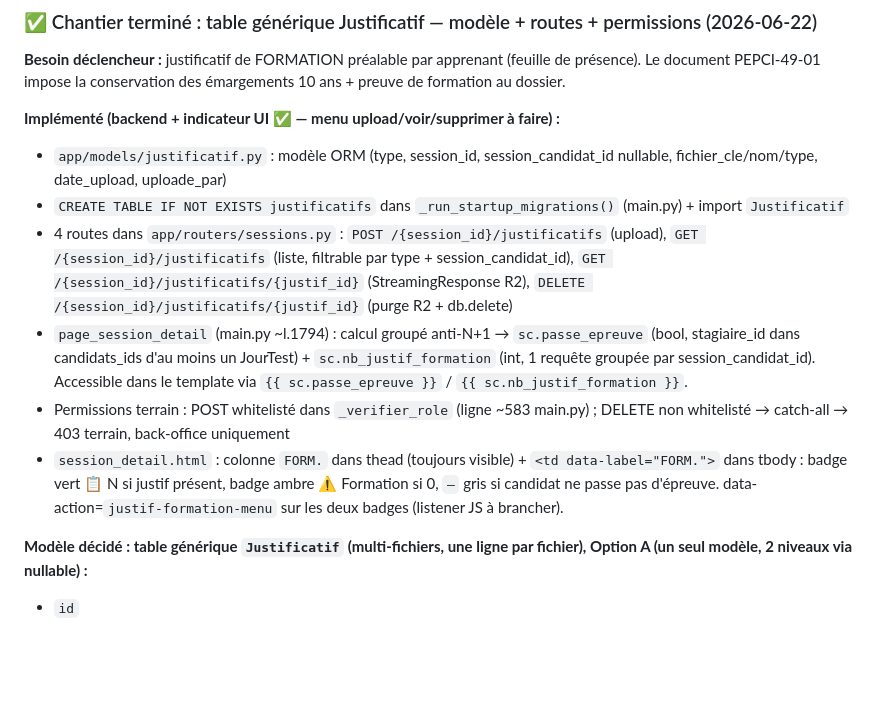
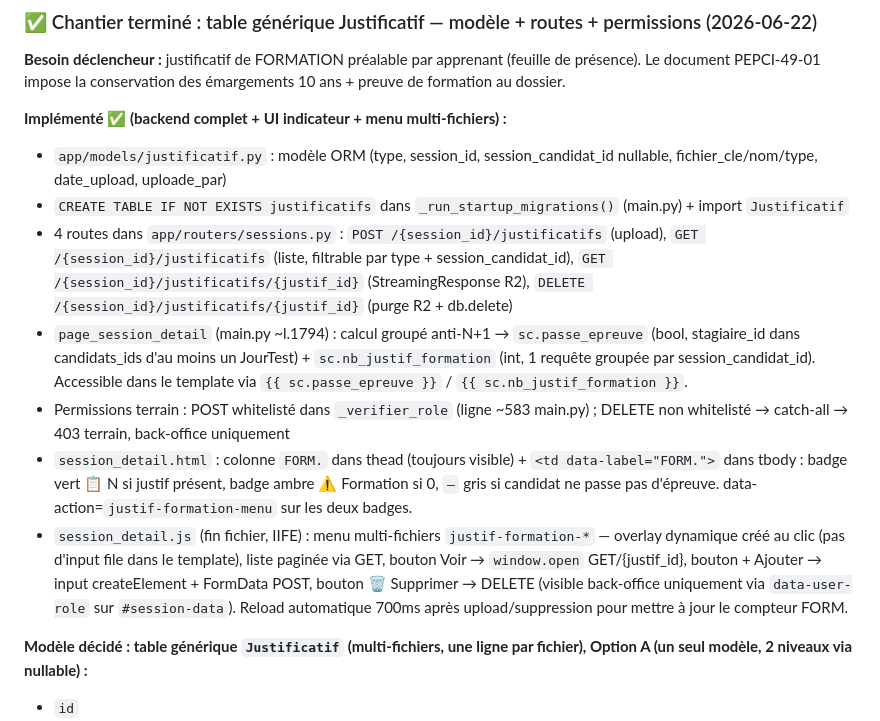
Before and after one commit to pchiron-pepci/caces-app, a Markdown page: CLAUDE.md, the part around the change. Rendered like a GitHub page; blank space fills up the shorter version.

Commit message:
docs: CLAUDE.md — chantier Justificatif formation marque complet (menu JS documente)

```diff
--- a/CLAUDE.md
+++ b/CLAUDE.md
@@ -1413,13 +1413,14 @@ Détails : id conteneur QR = qr-box (alignement fait, pas qr-container). data-a-
 
 **Besoin déclencheur :** justificatif de FORMATION préalable par apprenant (feuille de présence). Le document PEPCI-49-01 impose la conservation des émargements 10 ans + preuve de formation au dossier.
 
-**Implémenté (backend + indicateur UI ✅ — menu upload/voir/supprimer à faire) :**
+**Implémenté ✅ (backend complet + UI indicateur + menu multi-fichiers) :**
 - `app/models/justificatif.py` : modèle ORM (type, session_id, session_candidat_id nullable, fichier_cle/nom/type, date_upload, uploade_par)
 - `CREATE TABLE IF NOT EXISTS justificatifs` dans `_run_startup_migrations()` (main.py) + import `Justificatif`
 - 4 routes dans `app/routers/sessions.py` : `POST /{session_id}/justificatifs` (upload), `GET /{session_id}/justificatifs` (liste, filtrable par type + session_candidat_id), `GET /{session_id}/justificatifs/{justif_id}` (StreamingResponse R2), `DELETE /{session_id}/justificatifs/{justif_id}` (purge R2 + db.delete)
 - `page_session_detail` (main.py ~l.1794) : calcul groupé anti-N+1 → `sc.passe_epreuve` (bool, stagiaire_id dans candidats_ids d'au moins un JourTest) + `sc.nb_justif_formation` (int, 1 requête groupée par session_candidat_id). Accessible dans le template via `{{ sc.passe_epreuve }}` / `{{ sc.nb_justif_formation }}`.
 - Permissions terrain : POST whitelisté dans `_verifier_role` (ligne ~583 main.py) ; DELETE non whitelisté → catch-all → 403 terrain, back-office uniquement
-- `session_detail.html` : colonne `FORM.` dans thead (toujours visible) + `<td data-label="FORM.">` dans tbody : badge vert 📋 N si justif présent, badge ambre ⚠️ Formation si 0, `—` gris si candidat ne passe pas d'épreuve. data-action=`justif-formation-menu` sur les deux badges (listener JS à brancher).
+- `session_detail.html` : colonne `FORM.` dans thead (toujours visible) + `<td data-label="FORM.">` dans tbody : badge vert 📋 N si justif présent, badge ambre ⚠️ Formation si 0, `—` gris si candidat ne passe pas d'épreuve. data-action=`justif-formation-menu` sur les deux badges.
+- `session_detail.js` (fin fichier, IIFE) : menu multi-fichiers `justif-formation-*` — overlay dynamique créé au clic (pas d'input file dans le template), liste paginée via GET, bouton Voir → `window.open` GET/{justif_id}, bouton + Ajouter → input createElement + FormData POST, bouton 🗑️ Supprimer → DELETE (visible back-office uniquement via `data-user-role` sur `#session-data`). Reload automatique 700ms après upload/suppression pour mettre à jour le compteur FORM.
 
 
 **Modèle décidé : table générique `Justificatif` (multi-fichiers, une ligne par fichier), Option A (un seul modèle, 2 niveaux via nullable) :**
```
